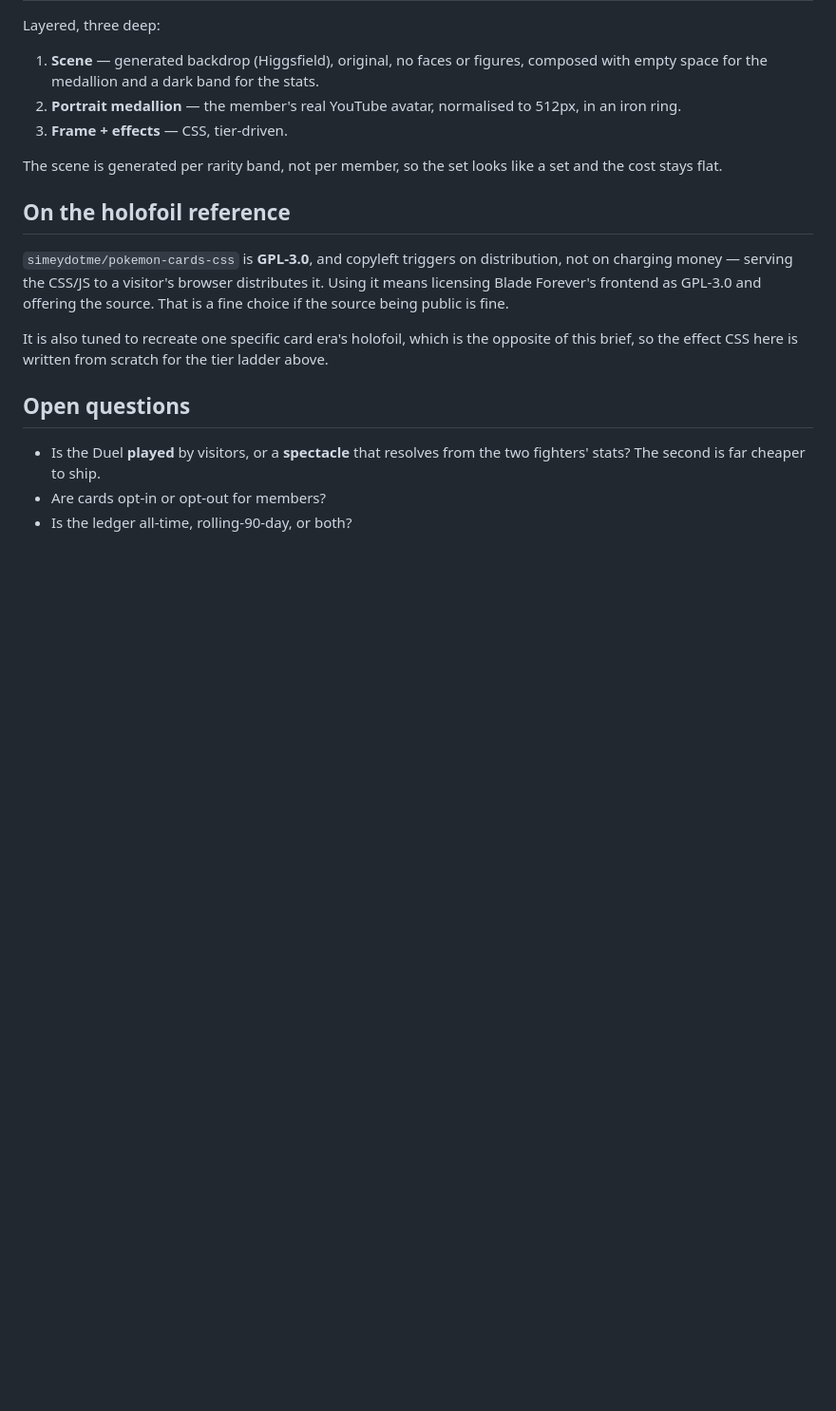
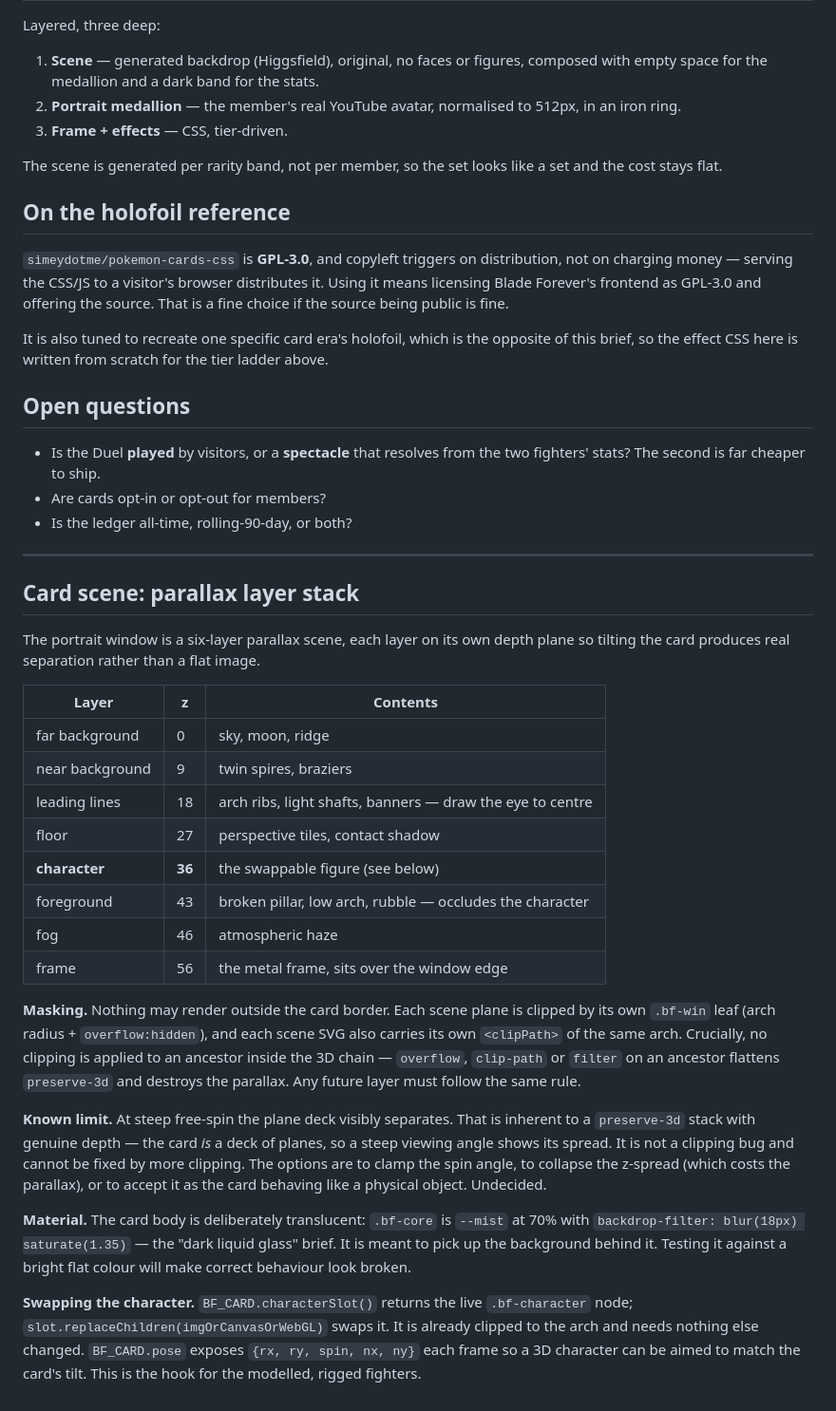
Before and after one commit to Cookiebubba/transcribe-max, a Markdown page: bladeforever/CARDS.md, the part around the change. Shown at 95% size. Drawn GitHub-style; blank space fills up the shorter version.

Commit message:
Document the card parallax layer stack and its constraints
The six-layer parallax scene landed in d47c433, which was swept in alongside
the mobile work and is labelled as a mobile change - this records what that
commit actually contained.

Documents the z-order, the masking rule (clip per-plane and inside each scene
SVG, never on an ancestor in the 3D chain, which would flatten preserve-3d),
and the character swap hook for the future rigged fighters.

Also records two things worth not rediscovering: the plane-deck separation at
steep spin is inherent to a preserve-3d stack rather than a clipping bug, and
the card's translucency is the intended liquid-glass material, so testing it
against a bright flat background makes correct behaviour look broken.

Co-Authored-By: Claude Opus 5 <noreply@anthropic.com>
Claude-Session: https://claude.ai/code/session_01Dg71BjZNpB6NuqMxzjG2rn

```diff
--- a/bladeforever/CARDS.md
+++ b/bladeforever/CARDS.md
@@ -92,3 +92,46 @@ tier ladder above.
   two fighters' stats? The second is far cheaper to ship.
 - Are cards opt-in or opt-out for members?
 - Is the ledger all-time, rolling-90-day, or both?
+
+---
+
+## Card scene: parallax layer stack
+
+The portrait window is a six-layer parallax scene, each layer on its own depth
+plane so tilting the card produces real separation rather than a flat image.
+
+| Layer | z | Contents |
+|---|---|---|
+| far background | 0 | sky, moon, ridge |
+| near background | 9 | twin spires, braziers |
+| leading lines | 18 | arch ribs, light shafts, banners — draw the eye to centre |
+| floor | 27 | perspective tiles, contact shadow |
+| **character** | **36** | the swappable figure (see below) |
+| foreground | 43 | broken pillar, low arch, rubble — occludes the character |
+| fog | 46 | atmospheric haze |
+| frame | 56 | the metal frame, sits over the window edge |
+
+**Masking.** Nothing may render outside the card border. Each scene plane is
+clipped by its own `.bf-win` leaf (arch radius + `overflow:hidden`), and each
+scene SVG also carries its own `<clipPath>` of the same arch. Crucially, no
+clipping is applied to an ancestor inside the 3D chain — `overflow`,
+`clip-path` or `filter` on an ancestor flattens `preserve-3d` and destroys the
+parallax. Any future layer must follow the same rule.
+
+**Known limit.** At steep free-spin the plane deck visibly separates. That is
+inherent to a `preserve-3d` stack with genuine depth — the card *is* a deck of
+planes, so a steep viewing angle shows its spread. It is not a clipping bug and
+cannot be fixed by more clipping. The options are to clamp the spin angle, to
+collapse the z-spread (which costs the parallax), or to accept it as the card
+behaving like a physical object. Undecided.
+
+**Material.** The card body is deliberately translucent: `.bf-core` is `--mist`
+at 70% with `backdrop-filter: blur(18px) saturate(1.35)` — the "dark liquid
+glass" brief. It is meant to pick up the background behind it. Testing it
+against a bright flat colour will make correct behaviour look broken.
+
+**Swapping the character.** `BF_CARD.characterSlot()` returns the live
+`.bf-character` node; `slot.replaceChildren(imgOrCanvasOrWebGL)` swaps it. It is
+already clipped to the arch and needs nothing else changed. `BF_CARD.pose`
+exposes `{rx, ry, spin, nx, ny}` each frame so a 3D character can be aimed to
+match the card's tilt. This is the hook for the modelled, rigged fighters.
```
